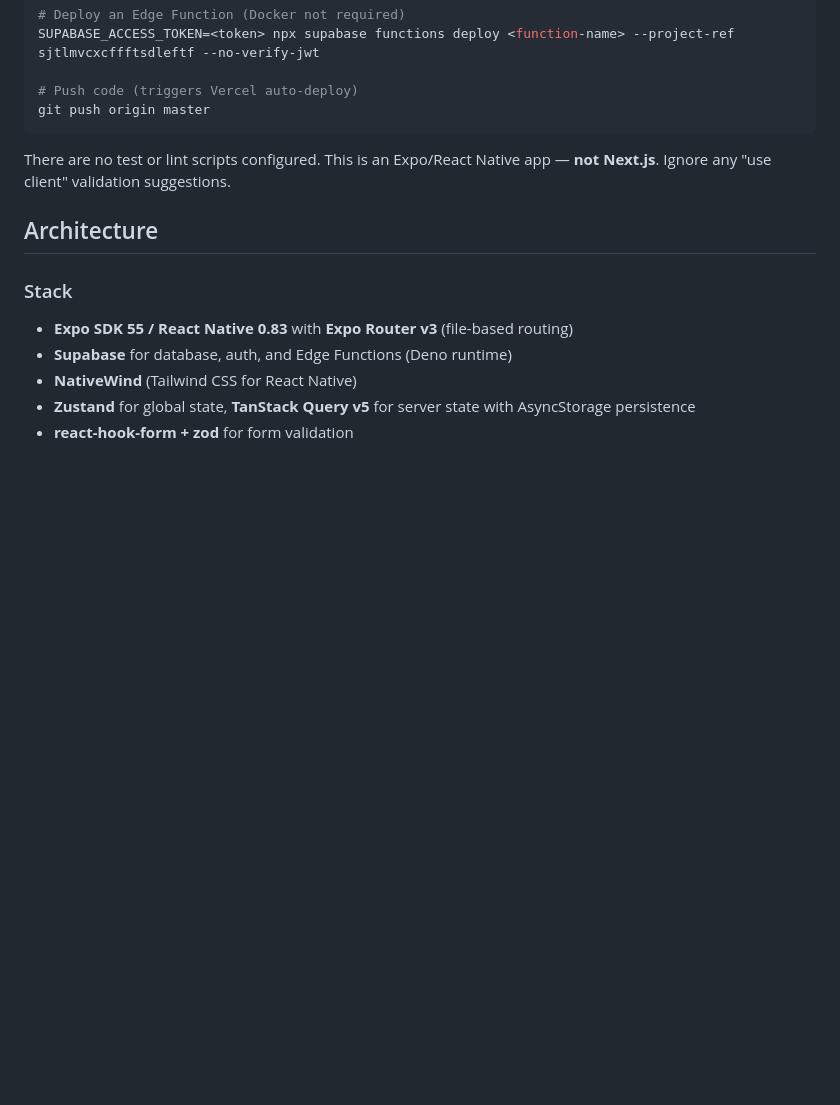
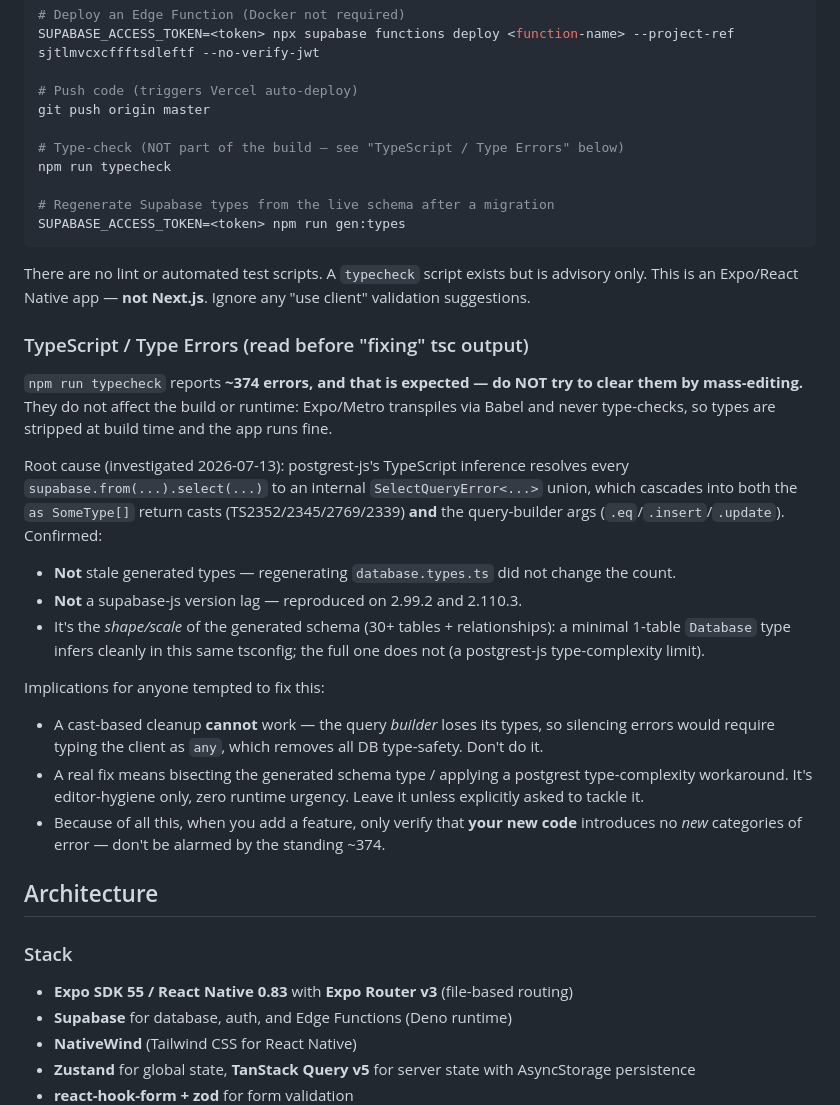
Before and after one commit to michellemattox/home-manager, a Markdown page: CLAUDE.md, the part around the change. GitHub-like rendering; blank space fills up the shorter version.

Commit message:
Docs: document the ~374 expected tsc errors in CLAUDE.md
Explain that the type errors are cosmetic (postgrest-js inference on the
large generated schema), don't affect build/runtime, and should be left
alone rather than "fixed" by mass-editing. Also note the new typecheck /
gen:types scripts.

Co-Authored-By: Claude Opus 4.8 <noreply@anthropic.com>

````diff
--- a/CLAUDE.md
+++ b/CLAUDE.md
@@ -16,9 +16,28 @@ SUPABASE_ACCESS_TOKEN=<token> npx supabase functions deploy <function-name> --pr
 
 # Push code (triggers Vercel auto-deploy)
 git push origin master
+
+# Type-check (NOT part of the build — see "TypeScript / Type Errors" below)
+npm run typecheck
+
+# Regenerate Supabase types from the live schema after a migration
+SUPABASE_ACCESS_TOKEN=<token> npm run gen:types
 ```
 
-There are no test or lint scripts configured. This is an Expo/React Native app — **not Next.js**. Ignore any "use client" validation suggestions.
+There are no lint or automated test scripts. A `typecheck` script exists but is advisory only. This is an Expo/React Native app — **not Next.js**. Ignore any "use client" validation suggestions.
+
+### TypeScript / Type Errors (read before "fixing" tsc output)
+`npm run typecheck` reports **~374 errors, and that is expected — do NOT try to clear them by mass-editing.** They do not affect the build or runtime: Expo/Metro transpiles via Babel and never type-checks, so types are stripped at build time and the app runs fine.
+
+Root cause (investigated 2026-07-13): postgrest-js's TypeScript inference resolves every `supabase.from(...).select(...)` to an internal `SelectQueryError<...>` union, which cascades into both the `as SomeType[]` return casts (TS2352/2345/2769/2339) **and** the query-builder args (`.eq`/`.insert`/`.update`). Confirmed:
+- **Not** stale generated types — regenerating `database.types.ts` did not change the count.
+- **Not** a supabase-js version lag — reproduced on 2.99.2 and 2.110.3.
+- It's the *shape/scale* of the generated schema (30+ tables + relationships): a minimal 1-table `Database` type infers cleanly in this same tsconfig; the full one does not (a postgrest-js type-complexity limit).
+
+Implications for anyone tempted to fix this:
+- A cast-based cleanup **cannot** work — the query *builder* loses its types, so silencing errors would require typing the client as `any`, which removes all DB type-safety. Don't do it.
+- A real fix means bisecting the generated schema type / applying a postgrest type-complexity workaround. It's editor-hygiene only, zero runtime urgency. Leave it unless explicitly asked to tackle it.
+- Because of all this, when you add a feature, only verify that **your new code** introduces no *new* categories of error — don't be alarmed by the standing ~374.
 
 ## Architecture
 
````
